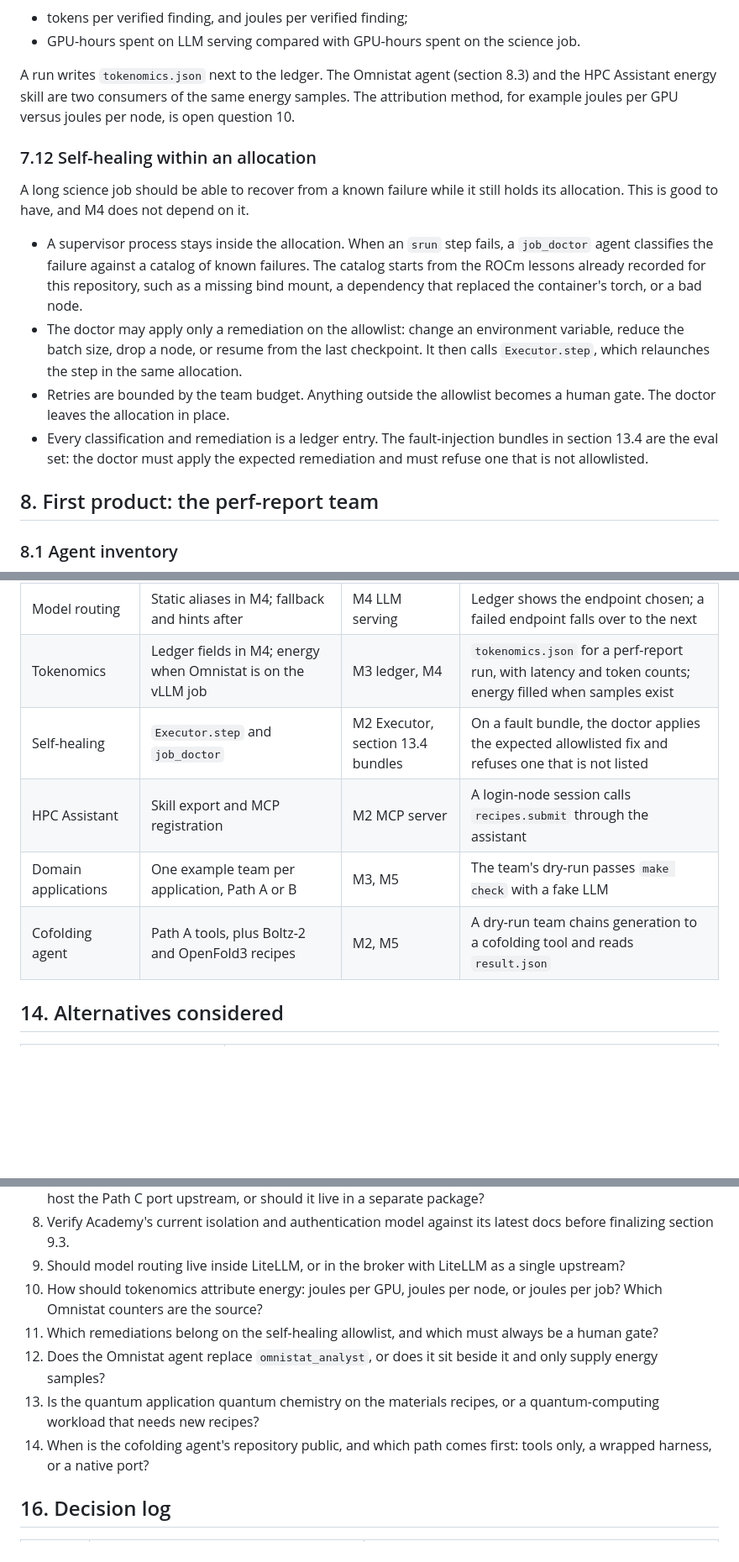
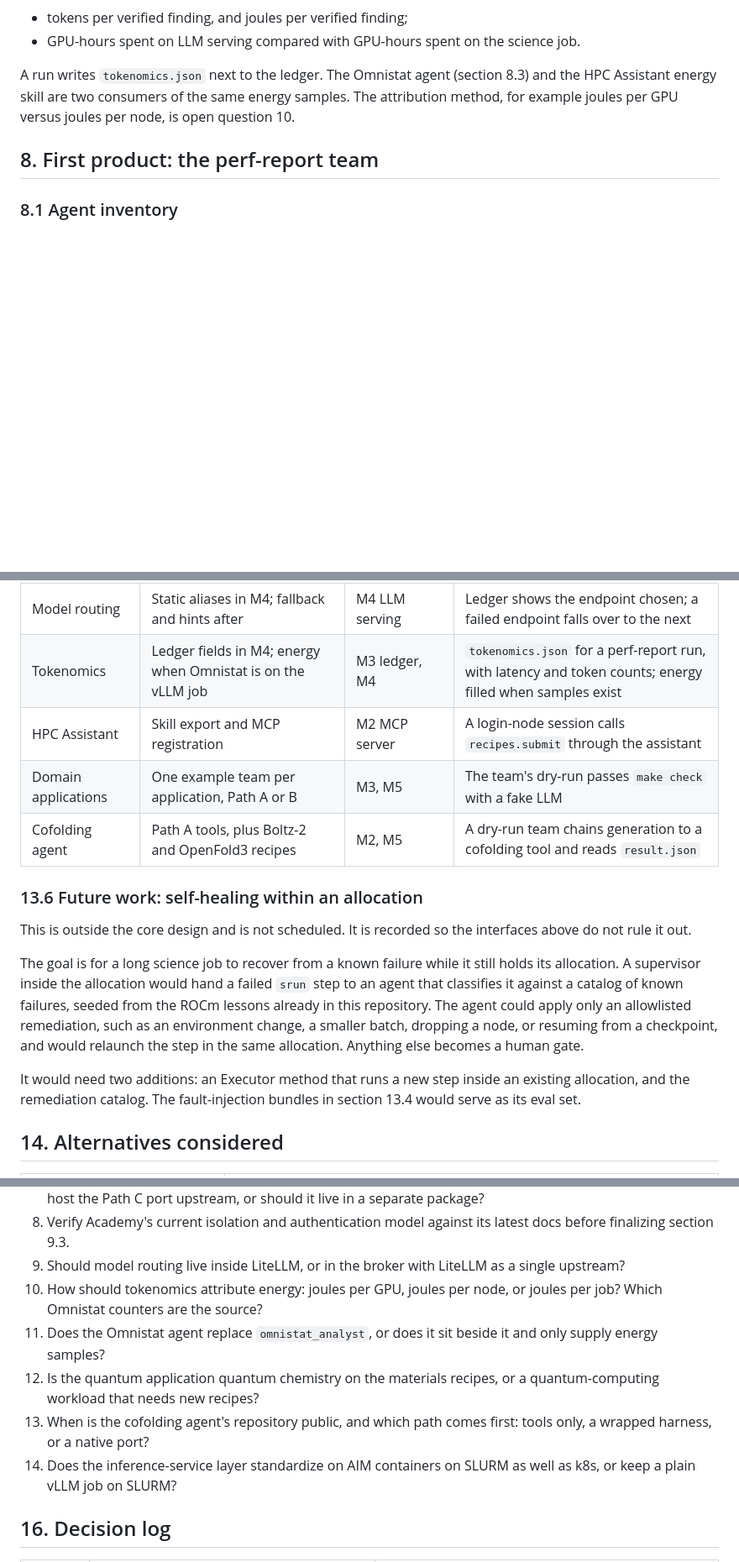
Before and after one commit to AMDResearch/ai4science-studio, a Markdown page: docs/design/agents-for-science.md, 3 parts joined by grey strips. Shown at 84% size. GitHub-like rendering; blank space fills up the shorter version.

```diff
--- a/docs/design/agents-for-science.md
+++ b/docs/design/agents-for-science.md
@@ -524,15 +548,6 @@ Derived views, computed from those fields rather than collected separately:
 
 A run writes `tokenomics.json` next to the ledger. The Omnistat agent (section 8.3) and the HPC Assistant energy skill are two consumers of the same energy samples. The attribution method, for example joules per GPU versus joules per node, is open question 10.
 
-### 7.12 Self-healing within an allocation
-
-A long science job should be able to recover from a known failure while it still holds its allocation. This is good to have, and M4 does not depend on it.
-
-- A supervisor process stays inside the allocation. When an `srun` step fails, a `job_doctor` agent classifies the failure against a catalog of known failures. The catalog starts from the ROCm lessons already recorded for this repository, such as a missing bind mount, a dependency that replaced the container's torch, or a bad node.
-- The doctor may apply only a remediation on the allowlist: change an environment variable, reduce the batch size, drop a node, or resume from the last checkpoint. It then calls `Executor.step`, which relaunches the step in the same allocation.
-- Retries are bounded by the team budget. Anything outside the allowlist becomes a human gate. The doctor leaves the allocation in place.
-- Every classification and remediation is a ledger entry. The fault-injection bundles in section 13.4 are the eval set: the doctor must apply the expected remediation and must refuse one that is not allowlisted.
-
 ## 8. First product: the perf-report team
 
 ### 8.1 Agent inventory
@@ -767,10 +782,17 @@ These tracks proceed beside M1 to M6. A track starts once the interface it depen
 | Omnistat agent | Substitute for `omnistat_analyst` | M1 schemas, M4 perf team | A stand-in agent emits `claims` and the verifier accepts them |
 | Model routing | Static aliases in M4; fallback and hints after | M4 LLM serving | Ledger shows the endpoint chosen; a failed endpoint falls over to the next |
 | Tokenomics | Ledger fields in M4; energy when Omnistat is on the vLLM job | M3 ledger, M4 | `tokenomics.json` for a perf-report run, with latency and token counts; energy filled when samples exist |
-| Self-healing | `Executor.step` and `job_doctor` | M2 Executor, section 13.4 bundles | On a fault bundle, the doctor applies the expected allowlisted fix and refuses one that is not listed |
 | HPC Assistant | Skill export and MCP registration | M2 MCP server | A login-node session calls `recipes.submit` through the assistant |
 | Domain applications | One example team per application, Path A or B | M3, M5 | The team's dry-run passes `make check` with a fake LLM |
 | Cofolding agent | Path A tools, plus Boltz-2 and OpenFold3 recipes | M2, M5 | A dry-run team chains generation to a cofolding tool and reads `result.json` |
+
+### 13.6 Future work: self-healing within an allocation
+
+This is outside the core design and is not scheduled. It is recorded so the interfaces above do not rule it out.
+
+The goal is for a long science job to recover from a known failure while it still holds its allocation. A supervisor inside the allocation would hand a failed `srun` step to an agent that classifies it against a catalog of known failures, seeded from the ROCm lessons already in this repository. The agent could apply only an allowlisted remediation, such as an environment change, a smaller batch, dropping a node, or resuming from a checkpoint, and would relaunch the step in the same allocation. Anything else becomes a human gate.
+
+It would need two additions: an Executor method that runs a new step inside an existing allocation, and the remediation catalog. The fault-injection bundles in section 13.4 would serve as its eval set.
 
 ## 14. Alternatives considered
 
@@ -795,10 +817,10 @@ These tracks proceed beside M1 to M6. A track starts once the interface it depen
 8. Verify Academy's current isolation and authentication model against its latest docs before finalizing section 9.3.
 9. Should model routing live inside LiteLLM, or in the broker with LiteLLM as a single upstream?
 10. How should tokenomics attribute energy: joules per GPU, joules per node, or joules per job? Which Omnistat counters are the source?
-11. Which remediations belong on the self-healing allowlist, and which must always be a human gate?
-12. Does the Omnistat agent replace `omnistat_analyst`, or does it sit beside it and only supply energy samples?
-13. Is the quantum application quantum chemistry on the materials recipes, or a quantum-computing workload that needs new recipes?
-14. When is the cofolding agent's repository public, and which path comes first: tools only, a wrapped harness, or a native port?
+11. Does the Omnistat agent replace `omnistat_analyst`, or does it sit beside it and only supply energy samples?
+12. Is the quantum application quantum chemistry on the materials recipes, or a quantum-computing workload that needs new recipes?
+13. When is the cofolding agent's repository public, and which path comes first: tools only, a wrapped harness, or a native port?
+14. Does the inference-service layer standardize on AIM containers on SLURM as well as k8s, or keep a plain vLLM job on SLURM?
 
 ## 16. Decision log
 
```
Also changed, not shown: other parts of docs/design/agents-for-science.md (+84 -59 lines).
